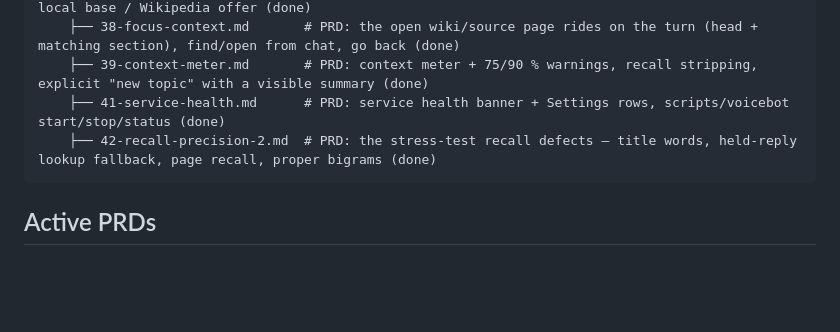
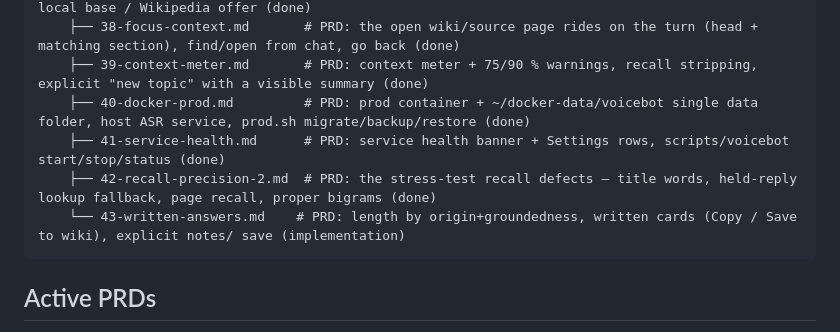
Before and after one commit to mihalyfodor/private-voicebot, a Markdown page: docs/index.md, the part around the change. GitHub-like rendering; blank space fills up the shorter version.

Commit message:
PRD: written answers

````diff
--- a/docs/index.md
+++ b/docs/index.md
@@ -227,8 +227,10 @@ voicebot/
     ├── 37-wikipedia-routing.md   # PRD: get_wikipedia tool + routing between own knowledge / local base / Wikipedia offer (done)
     ├── 38-focus-context.md       # PRD: the open wiki/source page rides on the turn (head + matching section), find/open from chat, go back (done)
     ├── 39-context-meter.md       # PRD: context meter + 75/90 % warnings, recall stripping, explicit "new topic" with a visible summary (done)
+    ├── 40-docker-prod.md         # PRD: prod container + ~/docker-data/voicebot single data folder, host ASR service, prod.sh migrate/backup/restore (done)
     ├── 41-service-health.md      # PRD: service health banner + Settings rows, scripts/voicebot start/stop/status (done)
     ├── 42-recall-precision-2.md  # PRD: the stress-test recall defects — title words, held-reply lookup fallback, page recall, proper bigrams (done)
+    └── 43-written-answers.md    # PRD: length by origin+groundedness, written cards (Copy / Save to wiki), explicit notes/ save (implementation)
 ```
 
 ## Active PRDs
````
Also changed, not shown: docs/43-written-answers.md (added, +73 -0 lines).
